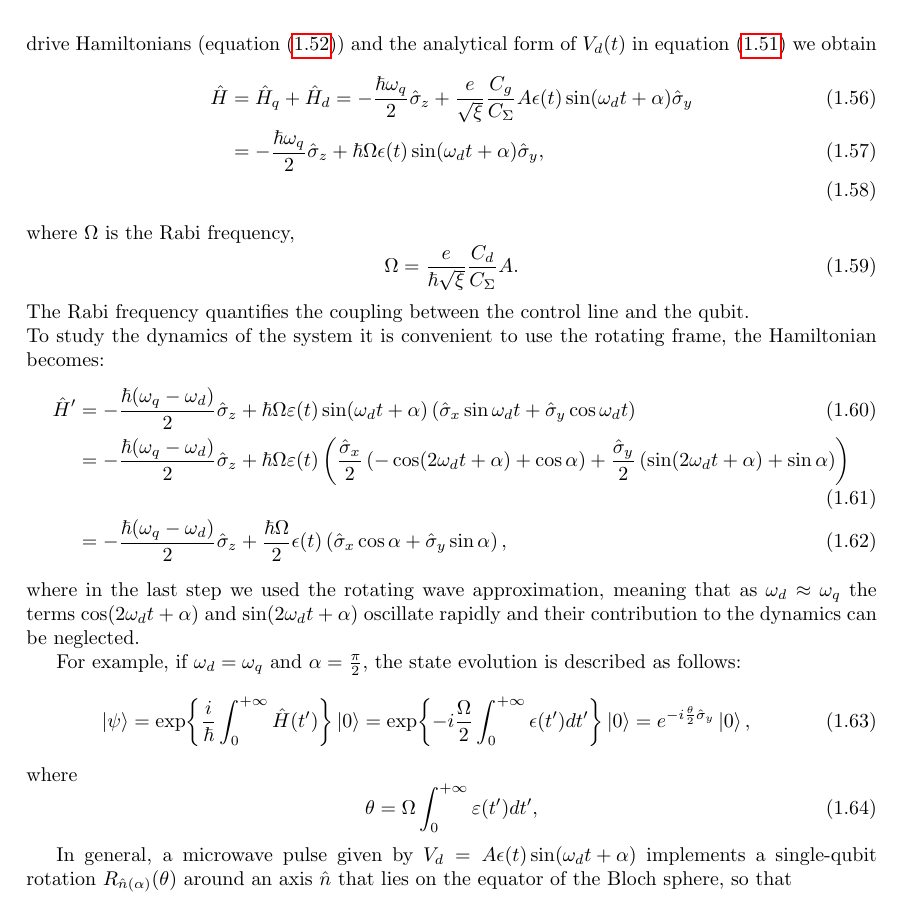
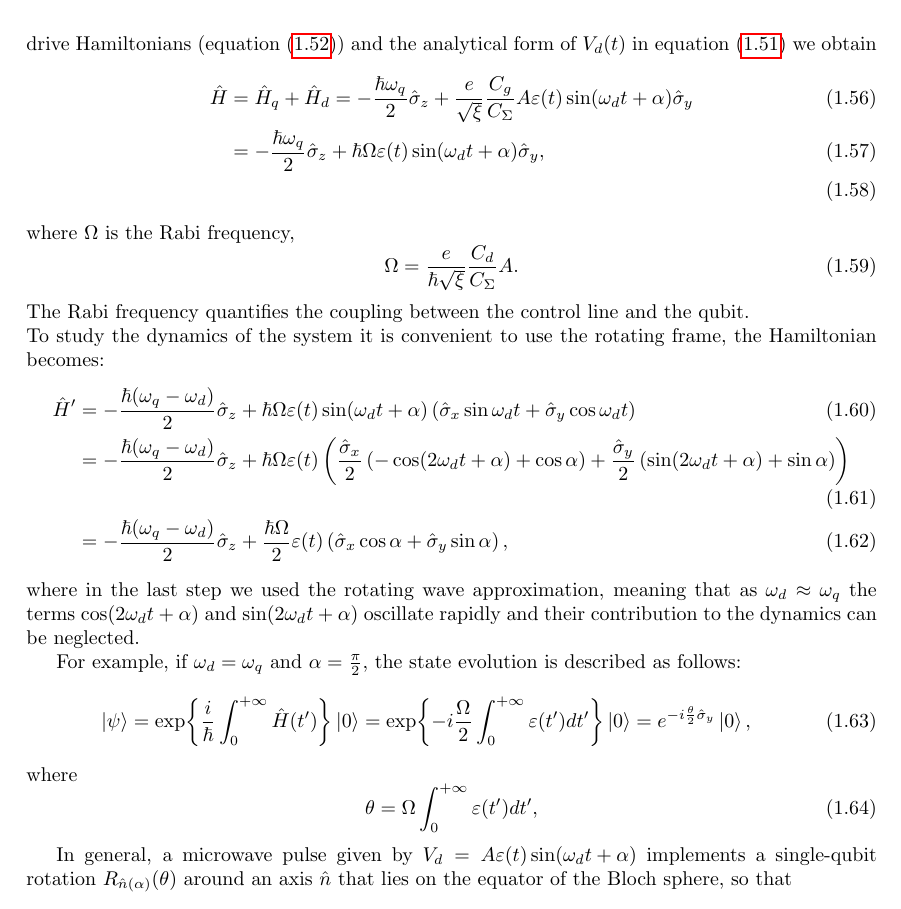
Before and after one commit to ElStabilini/Thesis_Project, a LaTeX thesis (main.tex, which reads chapters/Introduction.tex): part of page 19 of 106, cut so that both start at the same text. Compiled offline with pdfLaTeX.

Commit message:
fix: fix minor typo in chap1 formulas

```diff
--- a/chapters/Introduction.tex
+++ b/chapters/Introduction.tex
@@ -475,8 +475,8 @@ Since $\hat{n} = -i(\hat{b}-\hat{b}^\dagger)/2\sqrt{\xi}$ (from equation \ref{eq
 Regarding the first part of equation \ref{eq:tmp}, by focusing on the firs two levels of the transmon the qubit Hamiltonian can be rewritten as $\hat{H}_q = -\frac{1}{2}\hbar\omega_q\hat{\sigma}_z$.
 Then, by substituting the qubit and drive Hamiltonians (equation \ref{eq:misto}) and the analytical form of $V_d(t)$ in equation \ref{eq:tmp} we obtain
 \begin{align}
-    \hat{H} &= \hat{H}_q + \hat{H}_d = -\frac{\hbar \omega_q}{2} \hat{\sigma}_z + \frac{e}{\sqrt{\xi}} \frac{C_g}{C_{\Sigma}} A \epsilon(t) \sin(\omega_d t + \alpha) \hat{\sigma}_y\\
-    &= -\frac{\hbar \omega_q}{2} \hat{\sigma}_z + \hbar \Omega \epsilon(t) \sin(\omega_d t + \alpha) \hat{\sigma}_y, \\ \label{eq:interaction_hamiltonian}
+    \hat{H} &= \hat{H}_q + \hat{H}_d = -\frac{\hbar \omega_q}{2} \hat{\sigma}_z + \frac{e}{\sqrt{\xi}} \frac{C_g}{C_{\Sigma}} A \varepsilon(t) \sin(\omega_d t + \alpha) \hat{\sigma}_y\\
+    &= -\frac{\hbar \omega_q}{2} \hat{\sigma}_z + \hbar \Omega \varepsilon(t) \sin(\omega_d t + \alpha) \hat{\sigma}_y, \\ \label{eq:interaction_hamiltonian}
 \end{align}
 where $\Omega$ is the Rabi frequency,
 \begin{equation}\label{eq:Rabi_frequency}
@@ -487,20 +487,20 @@ To study the dynamics of the system it is convenient to use the rotating frame,
 \begin{align}
     \hat{H}' &= -\frac{\hbar (\omega_q - \omega_d)}{2} \hat{\sigma}_z + \hbar \Omega \varepsilon(t) \sin(\omega_d t + \alpha)\left( \hat{\sigma}_x \sin \omega_d t + \hat{\sigma}_y \cos \omega_d t \right)\\
     &= -\frac{\hbar (\omega_q - \omega_d)}{2} \hat{\sigma}_z + \hbar \Omega \varepsilon(t)\left(\frac{\hat{\sigma}_x}{2} \left( -\cos(2\omega_d t + \alpha) + \cos \alpha \right) + \frac{\hat{\sigma}_y}{2} \left( \sin(2\omega_d t + \alpha) + \sin \alpha \right)\right)\\
-    &=  -\frac{\hbar (\omega_q - \omega_d)}{2} \hat{\sigma}_z + \frac{\hbar \Omega}{2} \epsilon(t) \left( \hat{\sigma}_x \cos \alpha + \hat{\sigma}_y \sin \alpha \right),
+    &=  -\frac{\hbar (\omega_q - \omega_d)}{2} \hat{\sigma}_z + \frac{\hbar \Omega}{2} \varepsilon(t) \left( \hat{\sigma}_x \cos \alpha + \hat{\sigma}_y \sin \alpha \right),
 \end{align}
 where in the last step we used the rotating wave approximation, meaning that as $\omega_d\approx\omega_q$ the terms $\cos(2\omega_d t + \alpha)$ and $\sin(2\omega_d t + \alpha)$ oscillate rapidly and their contribution to the dynamics can be neglected.
 
 For example, if $\omega_d = \omega_q$ and $\alpha=\frac{\pi}{2}$, the state evolution is described as follows:
 \begin{align}
-    \ket{\psi} = \exp{\frac{i}{\hbar}\int_{0}^{+\infty} \hat{H}(t')}\ket{0} = \exp{-i\frac{\Omega}{2}\int_{0}^{+\infty}\epsilon(t')dt'}\ket{0} = e^{-i\frac{\theta}{2}\hat{\sigma}_y}\ket{0},
+    \ket{\psi} = \exp{\frac{i}{\hbar}\int_{0}^{+\infty} \hat{H}(t')}\ket{0} = \exp{-i\frac{\Omega}{2}\int_{0}^{+\infty}\varepsilon(t')dt'}\ket{0} = e^{-i\frac{\theta}{2}\hat{\sigma}_y}\ket{0},
 \end{align}
 where
 \begin{equation}
     \theta = \Omega\int_{0}^{+\infty}\varepsilon(t')dt',
 \end{equation}
 
-In general, a microwave pulse given by $V_d = A\epsilon(t) \sin(\omega_d t + \alpha)$ implements a single-qubit rotation $R_{\hat{n}(\alpha)}(\theta)$ around an axis $\hat{n}$ that lies on the equator of the Bloch sphere, so that
+In general, a microwave pulse given by $V_d = A\varepsilon(t) \sin(\omega_d t + \alpha)$ implements a single-qubit rotation $R_{\hat{n}(\alpha)}(\theta)$ around an axis $\hat{n}$ that lies on the equator of the Bloch sphere, so that
 \begin{equation}
     R_{\hat{n}(\alpha)}(\theta) = e^{-\frac{i}{2} \hat{n}(\alpha) \cdot \vec{\sigma} \theta} = e^{-\frac{i}{2} (\hat{\sigma}_x \cos \alpha + \hat{\sigma}_y \sin \alpha) \theta},
 \end{equation}
```
Also changed, not shown: presentation/presentation.tex (+1 -1 lines).
